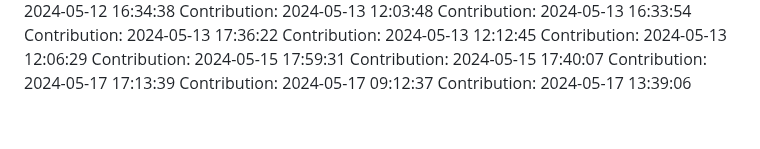
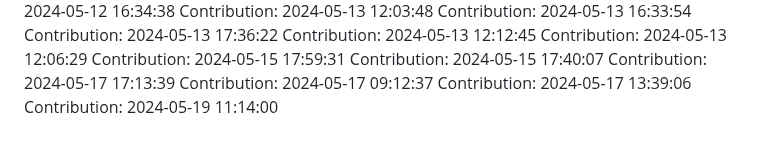
Before and after one commit to rahulgaur608/NeuralStyle-Transfer-App, a Markdown page: README.md, the part around the change. Rendered like a GitHub page.

Commit message:
Contribution: 2024-05-19 11:14:00

```diff
--- a/README.md
+++ b/README.md
@@ -122,3 +122,4 @@ Contribution: 2024-05-15 17:40:07
 Contribution: 2024-05-17 17:13:39
 Contribution: 2024-05-17 09:12:37
 Contribution: 2024-05-17 13:39:06
+Contribution: 2024-05-19 11:14:00
```
